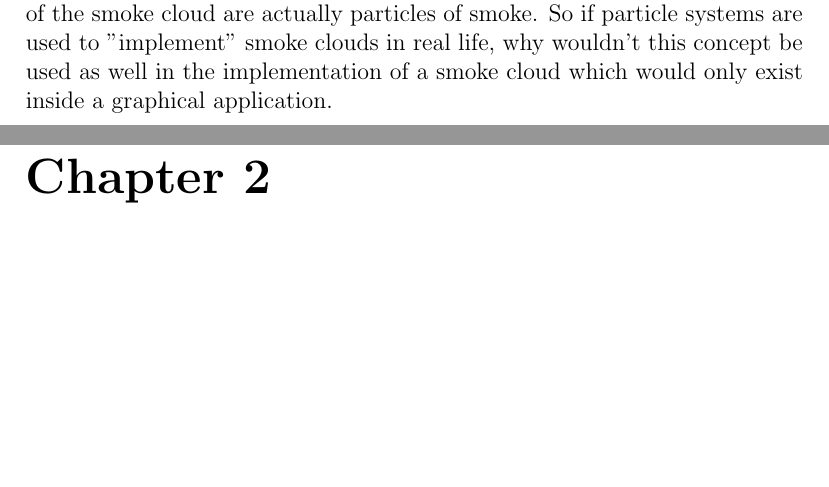
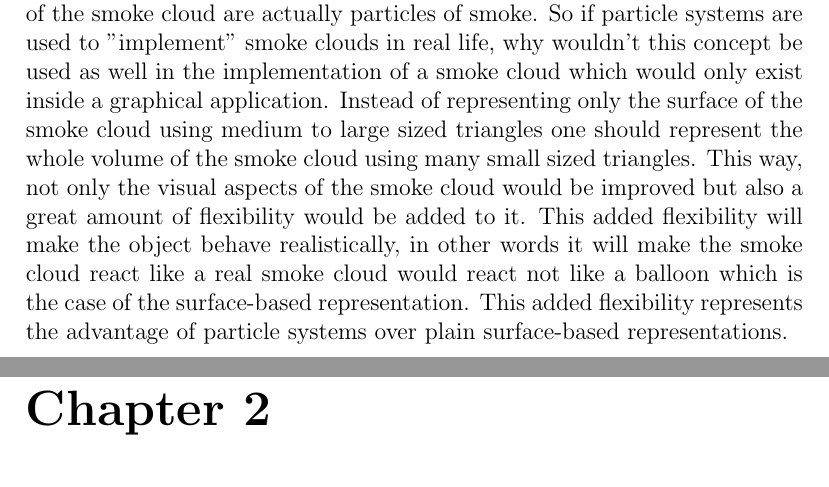
Before and after one commit to StefanoaicaLucian/f16inspace, a LaTeX thesis (graduationThesis/main.tex, which reads graduationThesis/TeX_files/introduction.tex): two parts of pages 8 and 9 of 11, joined at a grey line, cut so that both start at the same text, the shorter picture padded with empty space. Compiled offline with pdfLaTeX.

Commit message:
added text

```diff
--- a/graduationThesis/TeX_files/introduction.tex
+++ b/graduationThesis/TeX_files/introduction.tex
@@ -22,4 +22,4 @@ The first particle systems were implemented in the earliest video games where th
 \section{The Necessity of Particle Systems}
 An alternate solution to the problem of modeling objects that are "fuzzy", as William T. Reeves used to call them, would be to use surface-based representations (the ones which are used to model objects like cars or spaceships). Now, if one starts to think a little it wouldn't be a very natural approach of the problem to try to model an object which has no smooth surfaces, perhaps a cloud of smoke, with a series of triangles where each triangle represents a surface which actually does not exist on the real object. Sure, one could easily implement such a smoke cloud using triangles to represent its margins but the results would not be very realistic. If a large number of very small triangles were to be used then the smoke cloud would look better, in fact the smaller the triangles and the larger the count of the triangles the better the quality of the image. But there is a downside to this approach.\\
 
-Let's imagine what would happen to the previously mentioned smoke cloud if a sudden wind gust were to hit it. The smoke cloud would most certainly move in the direction of the wind. Only with the surface-based representation it would move in the direction of the wind as a whole just like a very large balloon would. The representation of the smoke cloud would not be very realistic because in real life when a smoke cloud gets hit by a lateral wind force some pieces of it go with the wind while others go in completely different directions or move slightly from their initial position. Those pieces of the smoke cloud are actually particles of smoke. So if particle systems are used to "implement" smoke clouds in real life, why wouldn't this concept be used as well in the implementation of a smoke cloud which would only exist inside a graphical application.\\
+Let's imagine what would happen to the previously mentioned smoke cloud if a sudden wind gust were to hit it. The smoke cloud would most certainly move in the direction of the wind. Only with the surface-based representation it would move in the direction of the wind as a whole just like a very large balloon would. The representation of the smoke cloud would not be very realistic because in real life when a smoke cloud gets hit by a lateral wind force some pieces of it go with the wind while others go in completely different directions or move slightly from their initial position. Those pieces of the smoke cloud are actually particles of smoke. So if particle systems are used to "implement" smoke clouds in real life, why wouldn't this concept be used as well in the implementation of a smoke cloud which would only exist inside a graphical application. Instead of representing only the surface of the smoke cloud using medium to large sized triangles one should represent the whole volume of the smoke cloud using many small sized triangles. This way, not only the visual aspects of the smoke cloud would be improved but also a great amount of flexibility would be added to it. This added flexibility will make the object behave realistically, in other words it will make the smoke cloud react like a real smoke cloud would react not like a balloon which is the case of the surface-based representation. This added flexibility represents the advantage of particle systems over plain surface-based representations.
```
Also changed, not shown: graduationThesis/main.pdf, 1 other file.
